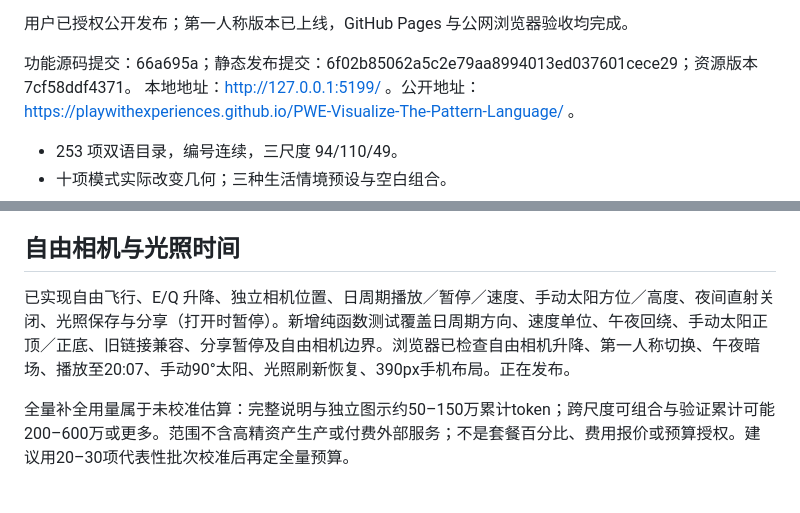
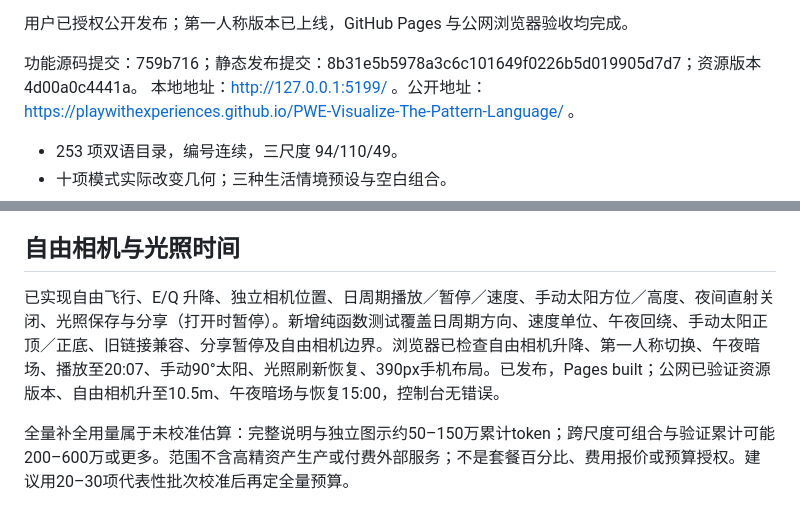
Before and after one commit to PlayWithExperiences/PWE-Visualize-The-Pattern-Language, a Markdown page: ProjectInfo/ProjectProgress.md, 2 parts joined by grey strips. Drawn GitHub-style.

```diff
--- a/ProjectInfo/ProjectProgress.md
+++ b/ProjectInfo/ProjectProgress.md
@@ -4,7 +4,7 @@
 
 用户已授权公开发布；第一人称版本已上线，GitHub Pages 与公网浏览器验收均完成。
 
-功能源码提交：66a695a；静态发布提交：6f02b85062a5c2e79aa8994013ed037601cece29；资源版本 7cf58ddf4371。
+功能源码提交：759b716；静态发布提交：8b31e5b5978a3c6c101649f0226b5d019905d7d7；资源版本 4d00a0c4441a。
 本地地址：http://127.0.0.1:5199/ 。公开地址：https://playwithexperiences.github.io/PWE-Visualize-The-Pattern-Language/ 。
 
 - 253 项双语目录，编号连续，三尺度 94/110/49。
@@ -36,6 +36,6 @@
 
 ## 自由相机与光照时间
 
-已实现自由飞行、E/Q 升降、独立相机位置、日周期播放／暂停／速度、手动太阳方位／高度、夜间直射关闭、光照保存与分享（打开时暂停）。新增纯函数测试覆盖日周期方向、速度单位、午夜回绕、手动太阳正顶／正底、旧链接兼容、分享暂停及自由相机边界。浏览器已检查自由相机升降、第一人称切换、午夜暗场、播放至20:07、手动90°太阳、光照刷新恢复、390px手机布局。正在发布。
+已实现自由飞行、E/Q 升降、独立相机位置、日周期播放／暂停／速度、手动太阳方位／高度、夜间直射关闭、光照保存与分享（打开时暂停）。新增纯函数测试覆盖日周期方向、速度单位、午夜回绕、手动太阳正顶／正底、旧链接兼容、分享暂停及自由相机边界。浏览器已检查自由相机升降、第一人称切换、午夜暗场、播放至20:07、手动90°太阳、光照刷新恢复、390px手机布局。已发布，Pages built；公网已验证资源版本、自由相机升至10.5m、午夜暗场与恢复15:00，控制台无错误。
 
 全量补全用量属于未校准估算：完整说明与独立图示约50–150万累计token；跨尺度可组合与验证累计可能200–600万或更多。范围不含高精资产生产或付费外部服务；不是套餐百分比、费用报价或预算授权。建议用20–30项代表性批次校准后再定全量预算。
```
Also changed, not shown: other parts of ProjectInfo/ProjectProgress.md (+1 -1 lines), ProjectInfo/sessions/2026-0911-pattern-lab.md (+8 -0 lines).
